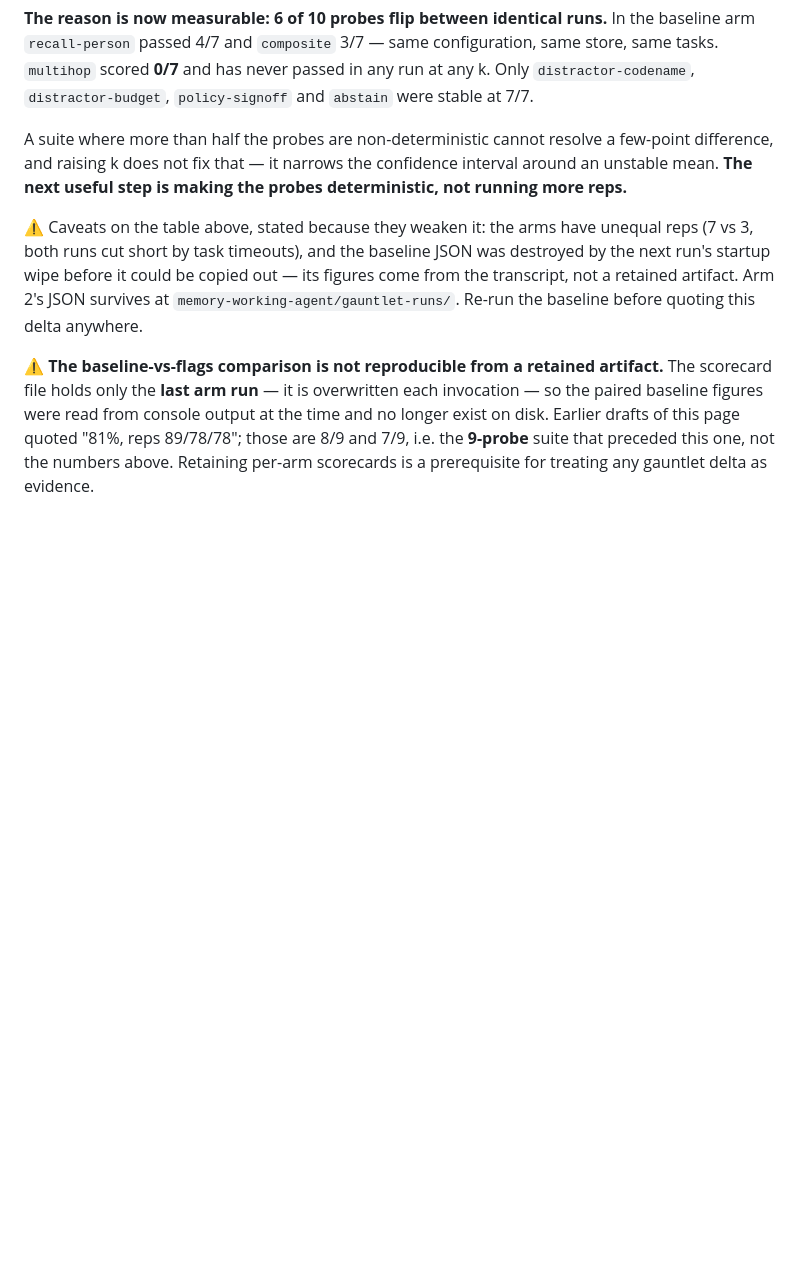
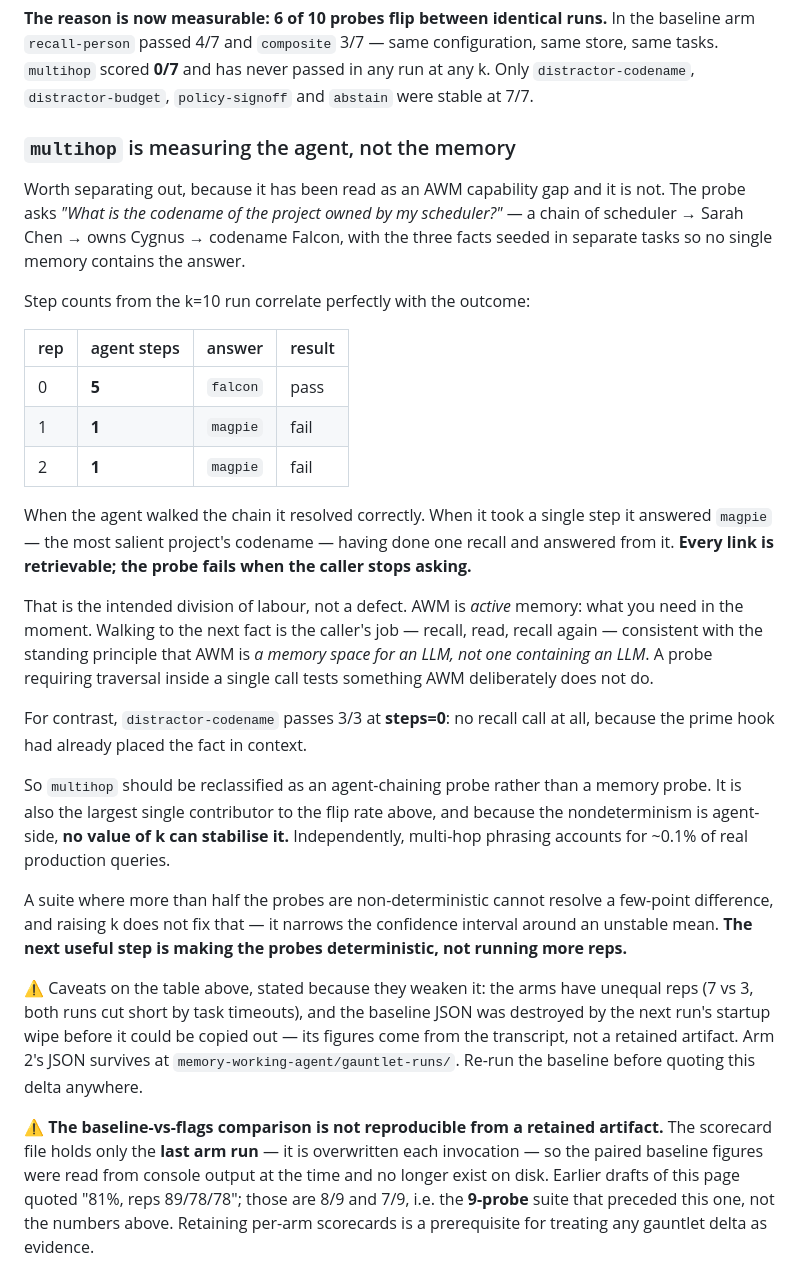
Before and after one commit to CompleteIdeas/agent-working-memory, a Markdown page: docs/benchmarks.md, the part around the change. Rendered like a GitHub page; blank space fills up the shorter version.

Commit message:
docs: multihop measures agent chaining, not AWM retrieval
Robert questioned whether multihop is even an AWM problem. It is not, and the k=10 data
says so cleanly. Step counts correlate perfectly with the outcome:

  rep0  steps=5  "falcon"  PASS
  rep1  steps=1  "magpie"  FAIL
  rep2  steps=1  "magpie"  FAIL

The probe chains scheduler -> Sarah Chen -> owns Cygnus -> codename Falcon, with the
three facts seeded in SEPARATE tasks so no single engram holds the answer. When the agent
walked the chain it resolved correctly. When it took one step it answered "magpie" — the
most salient project's codename — having done a single recall and answered from it.

Every link is retrievable. The probe fails when the caller stops asking.

That is the intended division of labour: AWM is ACTIVE memory, what you need in the
moment, and walking to the next fact is the caller's job — recall, read, recall again.
It follows directly from the standing principle that AWM is "a memory space for an LLM,
not containing an LLM". A probe demanding traversal inside one call tests something AWM
deliberately does not do.

Contrast: distractor-codename passes 3/3 at steps=0 — no recall call at all, because the
prime hook had already put the fact in context. That is the system working.

Consequences recorded: multihop is the largest single contributor to the gauntlet flip
rate, the nondeterminism is agent-side so NO value of k can stabilise it, and multi-hop
phrasing is ~0.1% of real production queries. It should be reclassified as an
agent-chaining probe. Multihop failures must not be cited as evidence about AWM retrieval
— which is how they have been read up to now, including by me.

Co-Authored-By: Claude Opus 5 (1M context) <noreply@anthropic.com>
Claude-Session: https://claude.ai/code/session_01S895qErieu1Kue4Kihkkr6

```diff
--- a/docs/benchmarks.md
+++ b/docs/benchmarks.md
@@ -157,6 +157,40 @@ baseline arm `recall-person` passed 4/7 and `composite` 3/7 — same configurati
 store, same tasks. `multihop` scored **0/7** and has never passed in any run at any k.
 Only `distractor-codename`, `distractor-budget`, `policy-signoff` and `abstain` were
 stable at 7/7.
+
+### `multihop` is measuring the agent, not the memory
+
+Worth separating out, because it has been read as an AWM capability gap and it is not.
+The probe asks *"What is the codename of the project owned by my scheduler?"* — a chain
+of scheduler → Sarah Chen → owns Cygnus → codename Falcon, with the three facts seeded in
+separate tasks so no single memory contains the answer.
+
+Step counts from the k=10 run correlate perfectly with the outcome:
+
+| rep | agent steps | answer | result |
+|---|---|---|---|
+| 0 | **5** | `falcon` | pass |
+| 1 | **1** | `magpie` | fail |
+| 2 | **1** | `magpie` | fail |
+
+When the agent walked the chain it resolved correctly. When it took a single step it
+answered `magpie` — the most salient project's codename — having done one recall and
+answered from it. **Every link is retrievable; the probe fails when the caller stops
+asking.**
+
+That is the intended division of labour, not a defect. AWM is *active* memory: what you
+need in the moment. Walking to the next fact is the caller's job — recall, read, recall
+again — consistent with the standing principle that AWM is *a memory space for an LLM,
+not one containing an LLM*. A probe requiring traversal inside a single call tests
+something AWM deliberately does not do.
+
+For contrast, `distractor-codename` passes 3/3 at **steps=0**: no recall call at all,
+because the prime hook had already placed the fact in context.
+
+So `multihop` should be reclassified as an agent-chaining probe rather than a memory
+probe. It is also the largest single contributor to the flip rate above, and because the
+nondeterminism is agent-side, **no value of k can stabilise it.** Independently, multi-hop
+phrasing accounts for ~0.1% of real production queries.
 
 A suite where more than half the probes are non-deterministic cannot resolve a
 few-point difference, and raising k does not fix that — it narrows the confidence
```
Also changed, not shown: README.md (+1 -1 lines).
